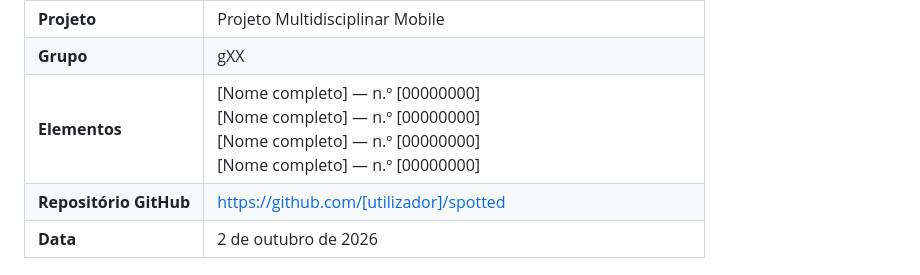
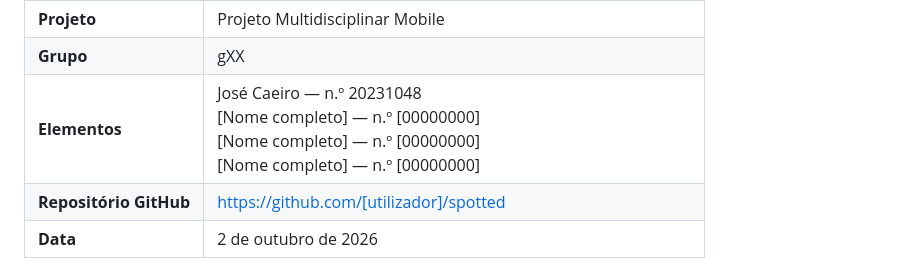
Before and after one commit to zfresquinho/spotted, a Markdown page: Documentos/gXX-proposta-v1.md, the part around the change. Drawn GitHub-style.

Commit message:
Update team member details in proposal document

```diff
--- a/Documentos/gXX-proposta-v1.md
+++ b/Documentos/gXX-proposta-v1.md
@@ -14,7 +14,7 @@ Proposta Inicial de Projeto — versão 1 (1.ª entrega)
 | **Ano letivo** | 2026/2027 |
 | **Projeto** | Projeto Multidisciplinar Mobile |
 | **Grupo** | gXX |
-| **Elementos** | [Nome completo] — n.º [00000000]<br>[Nome completo] — n.º [00000000]<br>[Nome completo] — n.º [00000000]<br>[Nome completo] — n.º [00000000] |
+| **Elementos** | José Caeiro — n.º 20231048<br>[Nome completo] — n.º [00000000]<br>[Nome completo] — n.º [00000000]<br>[Nome completo] — n.º [00000000] |
 | **Repositório GitHub** | https://github.com/[utilizador]/spotted |
 | **Data** | 2 de outubro de 2026 |
 
```
